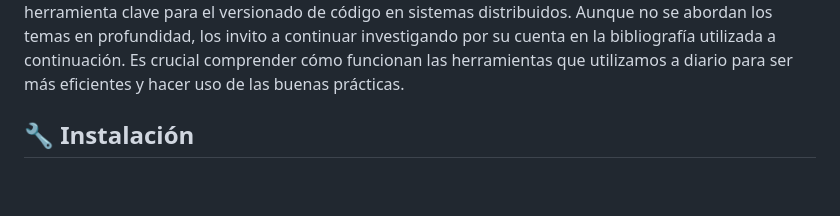
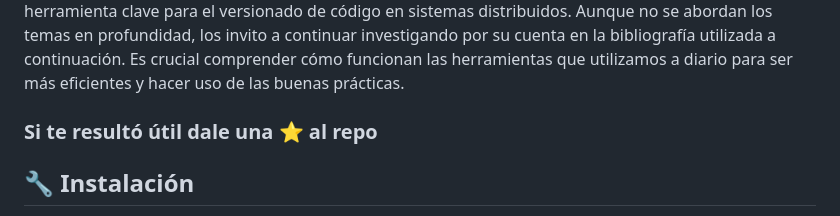
Before and after one commit to vterreno/git-concepts-with-d3, a Markdown page: README.md, the part around the change. GitHub-like rendering; blank space fills up the shorter version.

Commit message:
docs: update README.md

```diff
--- a/README.md
+++ b/README.md
@@ -20,6 +20,8 @@
 </div>
 
 Este proyecto tiene como finalidad ayudar a desarrolladores y estudiantes que están comenzando a adentrarse en el mundo del desarrollo o que ya poseen cierta experiencia. Conocer cómo funcionan los comandos de Git es fundamental para gestionar las versiones de nuestros proyectos. Git es una herramienta clave para el versionado de código en sistemas distribuidos. Aunque no se abordan los temas en profundidad, los invito a continuar investigando por su cuenta en la bibliografía utilizada a continuación. Es crucial comprender cómo funcionan las herramientas que utilizamos a diario para ser más eficientes y hacer uso de las buenas prácticas.
+
+### Si te resultó útil dale una ⭐️ al repo
 
 ## 🔧 Instalación
 
```
